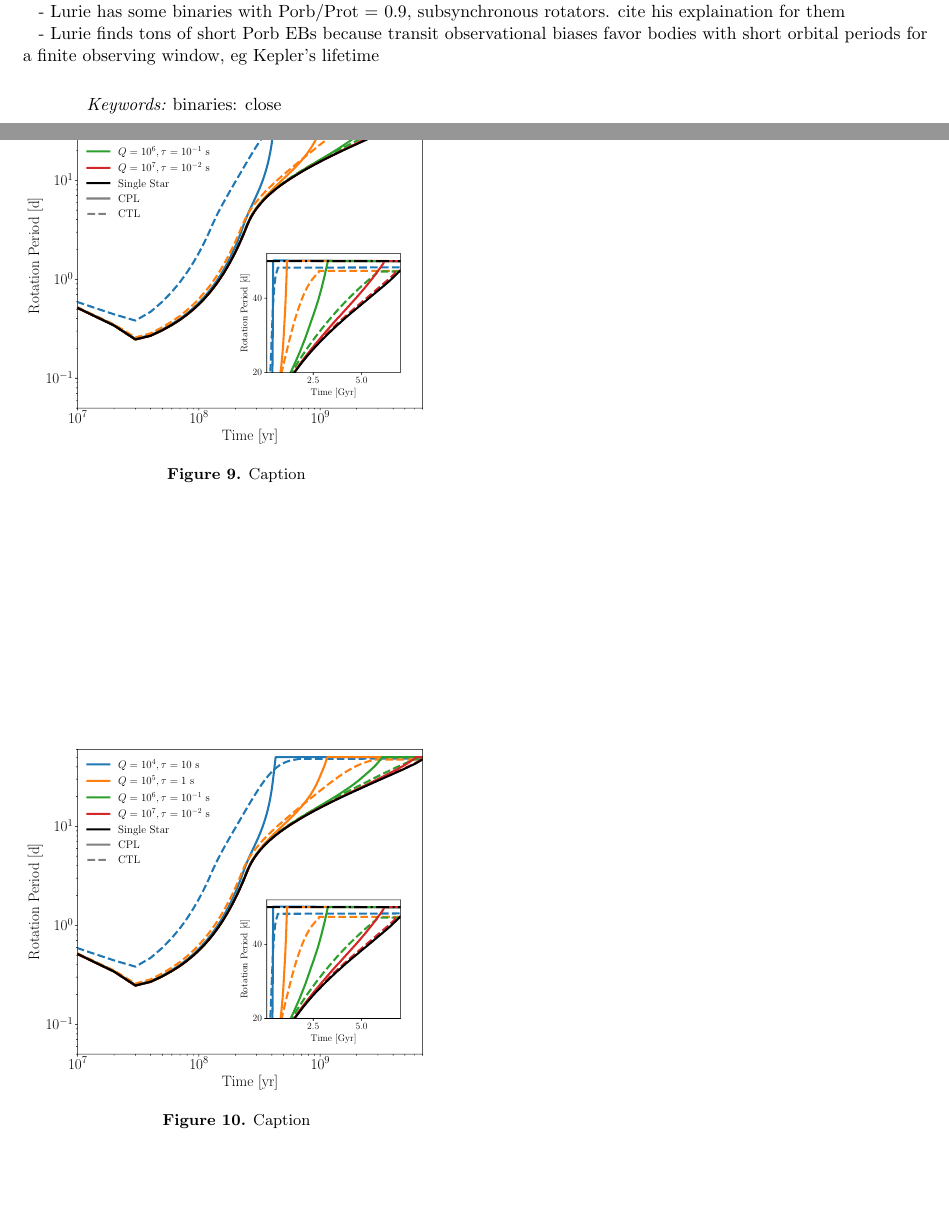
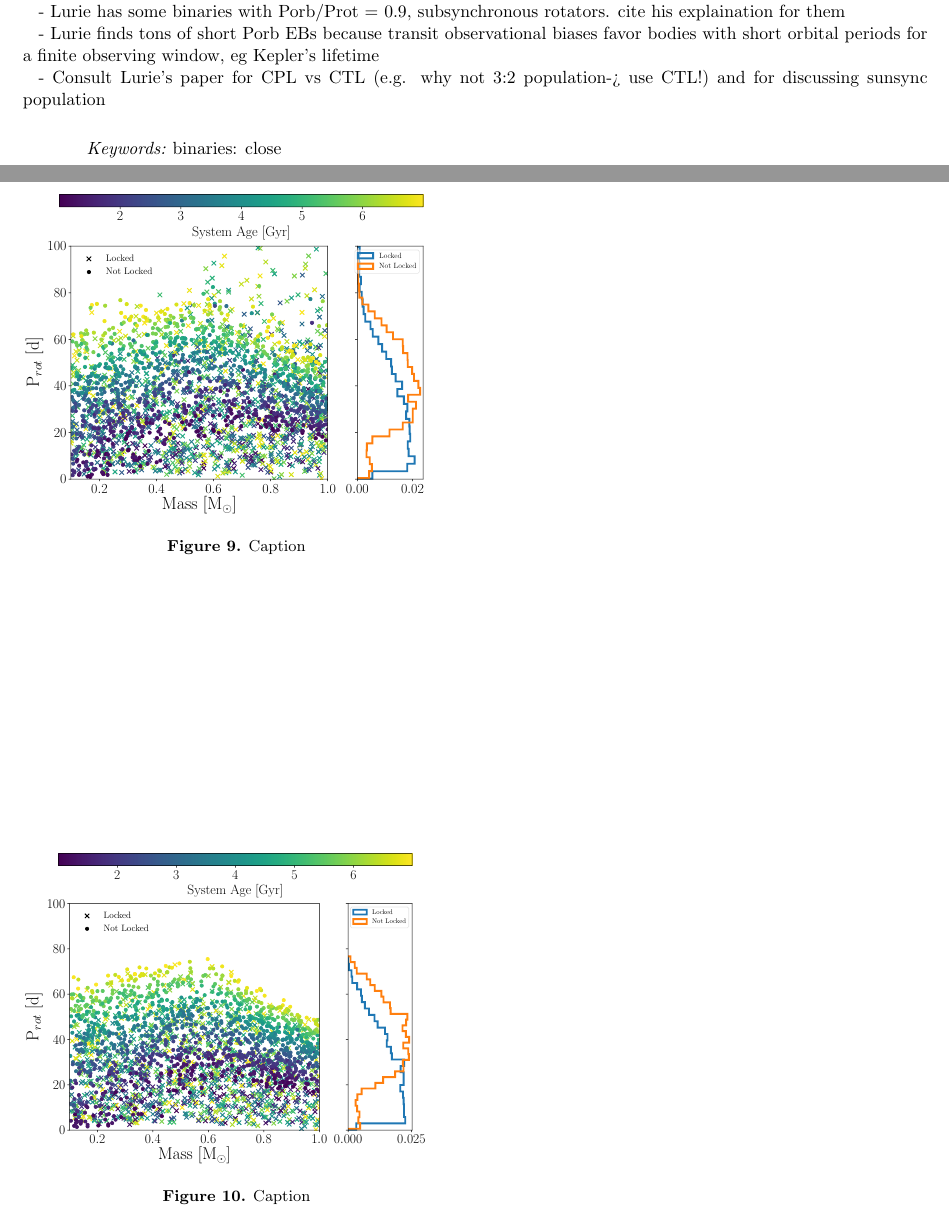
Before and after one commit to dflemin3/sync, a LaTeX paper (Paper/sync.tex): two parts of pages 1 and 13 of 13, joined at a grey line, cut so that both start at the same text, the shorter picture padded with empty space. Compiled offline with pdfLaTeX.

Commit message:
Updates from ShareLaTeX

```diff
--- a/Paper/sync.tex
+++ b/Paper/sync.tex
@@ -70,6 +70,8 @@ Box 951580, Seattle, WA 98195}
 
 - Lurie finds tons of short Porb EBs because transit observational biases favor bodies with short orbital periods for a finite observing window, eg Kepler's lifetime
 
+- Consult Lurie's paper for CPL vs CTL (e.g. why not 3:2 population-> use CTL!) and for discussing sunsync population
+
 \end{abstract}
 
 %% KEYWORDS %%
@@ -346,13 +347,13 @@ Here we examine the tidal locking in binaries using the simulations from XXX by
 Tidal forces modify the spins of unlocked binaries as well, tending to spin-up stars against the effects of magnetic braking towards orbital synchronization, reflected in unlocked binaries' median P$_{rot} = 27.5$ d, compared to the single star median P$_{rot} = 30.6$ d. Tidal locking is not limited to P$_{orb} \lsim 10$ d, however, as we observe stellar binaries to tidally lock out up to P$_{orb} \approx 70$ d, producing a slow-rotating population above the P$_{rot}$ distribution envelop of single stars (compare to XXX). This behavior is consistent with observations of P$_{rot}$ in \kepler eclipsing binaries by \citet{Lurie2017} who find that binaries can tidally lock up to their detection limit of P$_{orb} = $ P$_{rot} = 45$ d. The observed age distribution of tidally-locked binaries has little dependence on P$_{rot}$, with both young and old systems tidally-locking at long and short P$_{rot}$, causing the predictions of gyrochronology models to fail in such systems.
 
 \begin{figure}[h]
-	\includegraphics[width=0.45\textwidth]{../Plots/example.pdf}
+	\includegraphics[width=0.45\textwidth]{../Plots/lockedCPL.pdf}
    \caption{Caption}%
     \label{fig:lockingCPL}%
 \end{figure}
 
 \begin{figure}[h]
-	\includegraphics[width=0.45\textwidth]{../Plots/example.pdf}
+	\includegraphics[width=0.45\textwidth]{../Plots/lockedCTL.pdf}
    \caption{Caption}%
     \label{fig:lockingCTL}%
 \end{figure}
```
Also changed, not shown: Paper/sync.tex (3 more changed lines).
